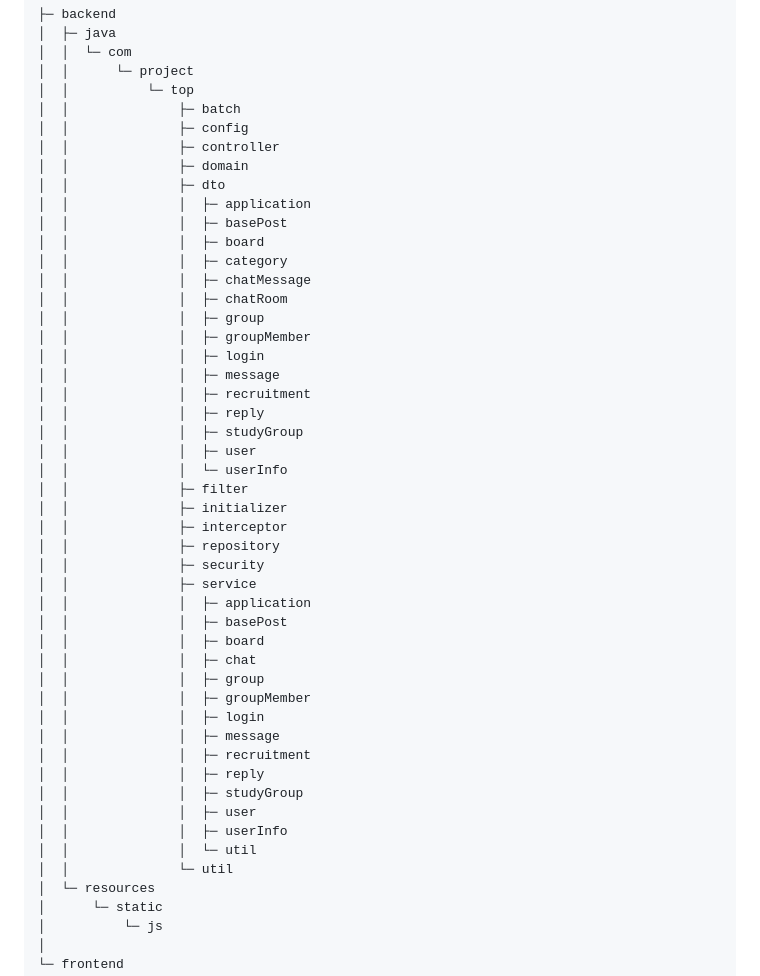
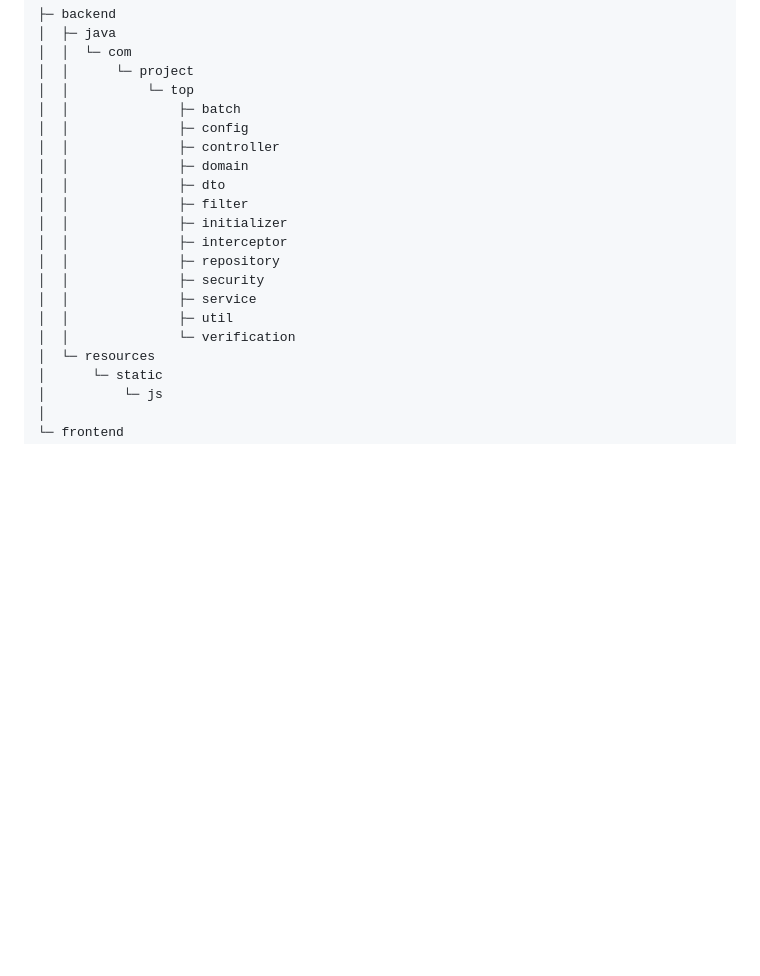
Before and after one commit to Shouting-Crow/top, a Markdown page: README.md, the part around the change. GitHub-like rendering; blank space fills up the shorter version.

```diff
--- a/README.md
+++ b/README.md
@@ -84,42 +84,14 @@
 │  │              ├─ controller
 │  │              ├─ domain
 │  │              ├─ dto
-│  │              │  ├─ application
-│  │              │  ├─ basePost
-│  │              │  ├─ board
-│  │              │  ├─ category
-│  │              │  ├─ chatMessage
-│  │              │  ├─ chatRoom
-│  │              │  ├─ group
-│  │              │  ├─ groupMember
-│  │              │  ├─ login
-│  │              │  ├─ message
-│  │              │  ├─ recruitment
-│  │              │  ├─ reply
-│  │              │  ├─ studyGroup
-│  │              │  ├─ user
-│  │              │  └─ userInfo
 │  │              ├─ filter
 │  │              ├─ initializer
 │  │              ├─ interceptor
 │  │              ├─ repository
 │  │              ├─ security
 │  │              ├─ service
-│  │              │  ├─ application
-│  │              │  ├─ basePost
-│  │              │  ├─ board
-│  │              │  ├─ chat
-│  │              │  ├─ group
-│  │              │  ├─ groupMember
-│  │              │  ├─ login
-│  │              │  ├─ message
-│  │              │  ├─ recruitment
-│  │              │  ├─ reply
-│  │              │  ├─ studyGroup
-│  │              │  ├─ user
-│  │              │  ├─ userInfo
-│  │              │  └─ util
-│  │              └─ util
+│  │              ├─ util
+│  │              └─ verification
 │  └─ resources
 │      └─ static
 │          └─ js
```
